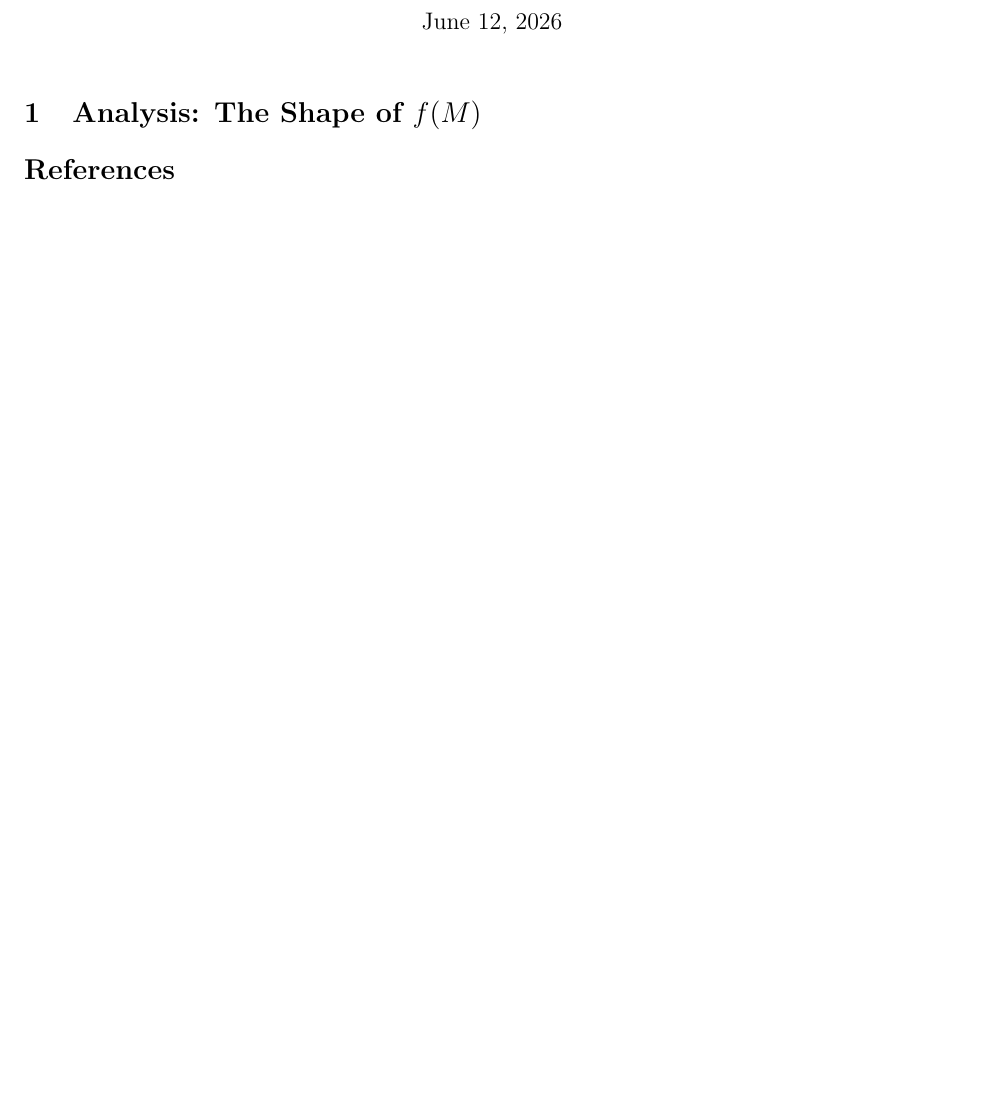
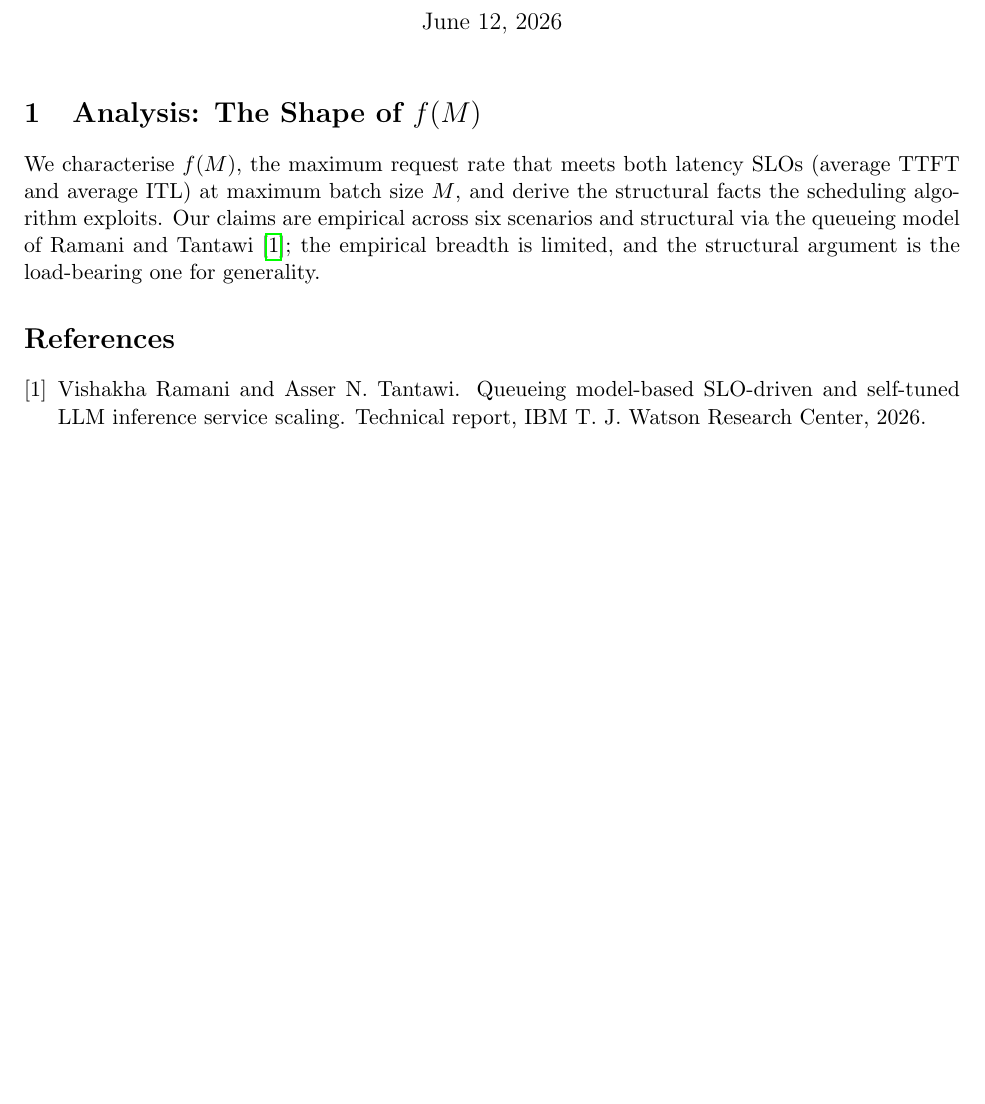
Before and after one commit to llm-inferno/queue-analysis, a LaTeX document (paper/main.tex, which reads paper/sections/analysis.tex): part of the page, cut so that both start at the same text, the shorter picture padded with empty space. Compiled offline with pdfLaTeX.

Commit message:
paper: analysis section header + analytic-paper bib entry
Co-Authored-By: Claude Opus 4.8 <noreply@anthropic.com>

```diff
--- a/paper/sections/analysis.tex
+++ b/paper/sections/analysis.tex
@@ -1,5 +1,9 @@
 \section{Analysis: The Shape of $f(M)$}
 \label{sec:analysis}
 
-% Drafted subsection-by-subsection.
-% See docs/superpowers/specs/2026-06-10-paper-analysis-section-design.md
+We characterise $f(M)$, the maximum request rate that meets both latency SLOs
+(average TTFT and average ITL) at maximum batch size $M$, and derive the structural
+facts the scheduling algorithm exploits. Our claims are empirical across six scenarios
+and structural via the queueing model of Ramani and Tantawi~\cite{ramani2026queueing};
+the empirical breadth is limited, and the structural argument is the load-bearing one
+for generality.
```
Also changed, not shown: paper/cite.bib (+8 -0 lines).
